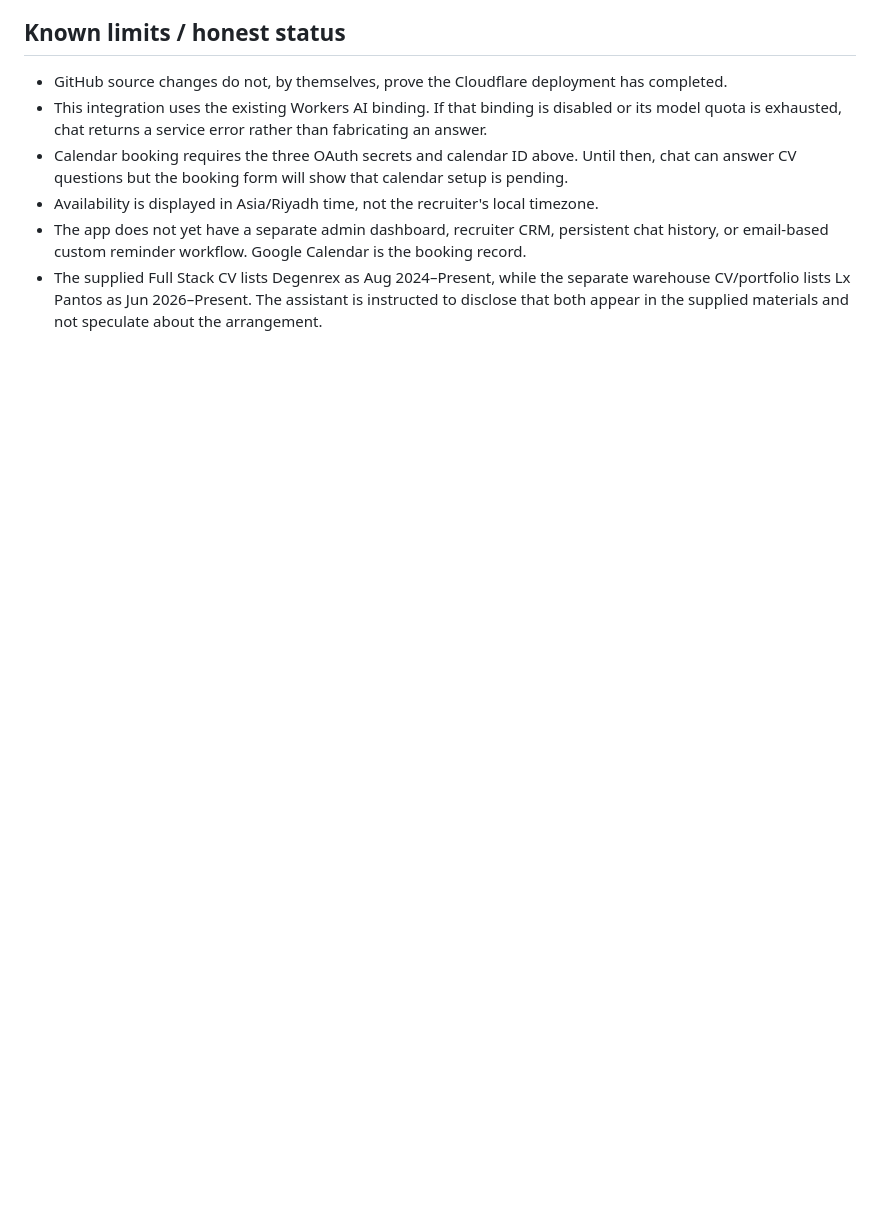
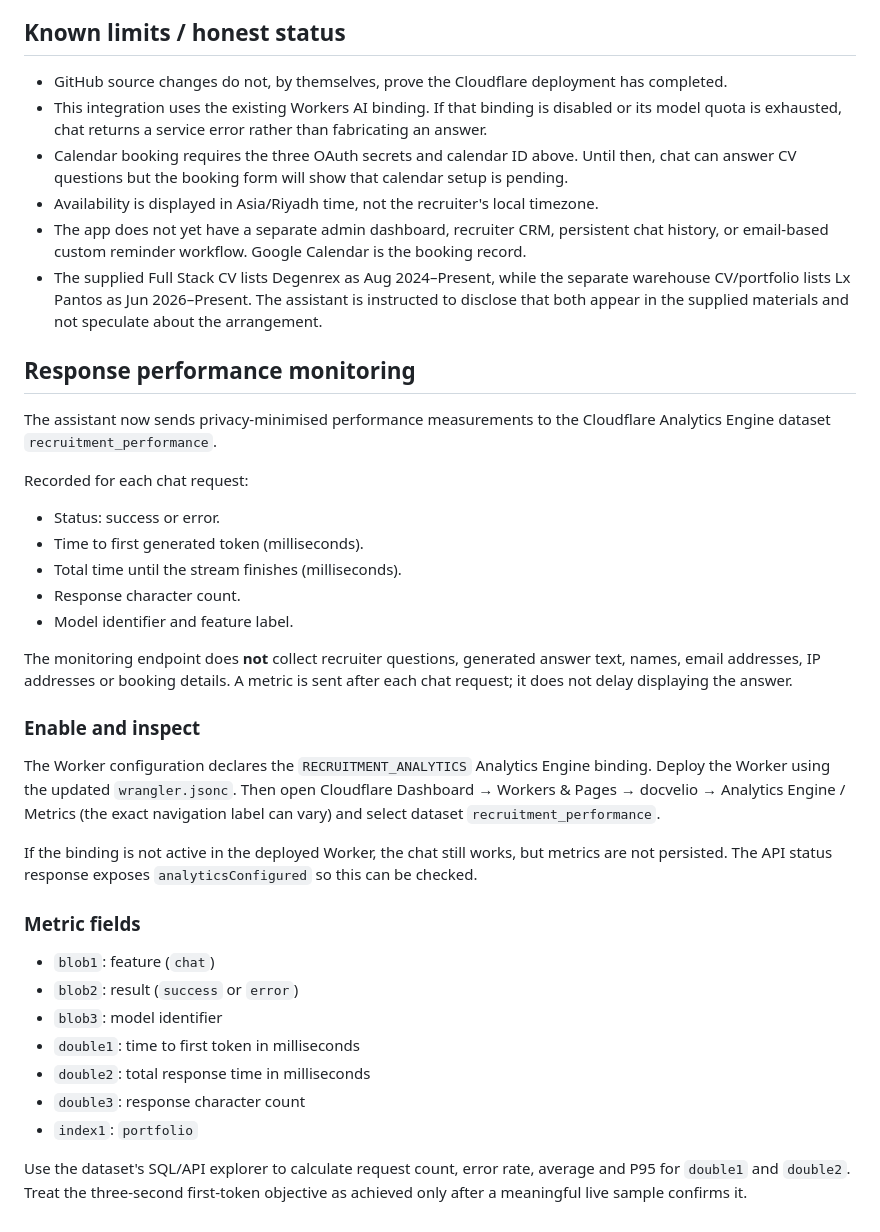
Before and after one commit to Ali-1999/docvelio, a Markdown page: docs/AI_RECRUITMENT_ASSISTANT_SETUP.md, the part around the change. Rendered like a GitHub page; blank space fills up the shorter version.

Commit message:
docs(recruitment): document privacy-safe response latency monitoring

```diff
--- a/docs/AI_RECRUITMENT_ASSISTANT_SETUP.md
+++ b/docs/AI_RECRUITMENT_ASSISTANT_SETUP.md
@@ -88,3 +88,35 @@ After secrets are set and the Worker is redeployed:
 - Availability is displayed in Asia/Riyadh time, not the recruiter's local timezone.
 - The app does not yet have a separate admin dashboard, recruiter CRM, persistent chat history, or email-based custom reminder workflow. Google Calendar is the booking record.
 - The supplied Full Stack CV lists Degenrex as Aug 2024–Present, while the separate warehouse CV/portfolio lists Lx Pantos as Jun 2026–Present. The assistant is instructed to disclose that both appear in the supplied materials and not speculate about the arrangement.
+
+
+## Response performance monitoring
+
+The assistant now sends privacy-minimised performance measurements to the Cloudflare Analytics Engine dataset `recruitment_performance`.
+
+Recorded for each chat request:
+- Status: success or error.
+- Time to first generated token (milliseconds).
+- Total time until the stream finishes (milliseconds).
+- Response character count.
+- Model identifier and feature label.
+
+The monitoring endpoint does **not** collect recruiter questions, generated answer text, names, email addresses, IP addresses or booking details. A metric is sent after each chat request; it does not delay displaying the answer.
+
+### Enable and inspect
+
+The Worker configuration declares the `RECRUITMENT_ANALYTICS` Analytics Engine binding. Deploy the Worker using the updated `wrangler.jsonc`. Then open Cloudflare Dashboard → Workers & Pages → docvelio → Analytics Engine / Metrics (the exact navigation label can vary) and select dataset `recruitment_performance`.
+
+If the binding is not active in the deployed Worker, the chat still works, but metrics are not persisted. The API status response exposes `analyticsConfigured` so this can be checked.
+
+### Metric fields
+
+- `blob1`: feature (`chat`)
+- `blob2`: result (`success` or `error`)
+- `blob3`: model identifier
+- `double1`: time to first token in milliseconds
+- `double2`: total response time in milliseconds
+- `double3`: response character count
+- `index1`: `portfolio`
+
+Use the dataset's SQL/API explorer to calculate request count, error rate, average and P95 for `double1` and `double2`. Treat the three-second first-token objective as achieved only after a meaningful live sample confirms it.
```
